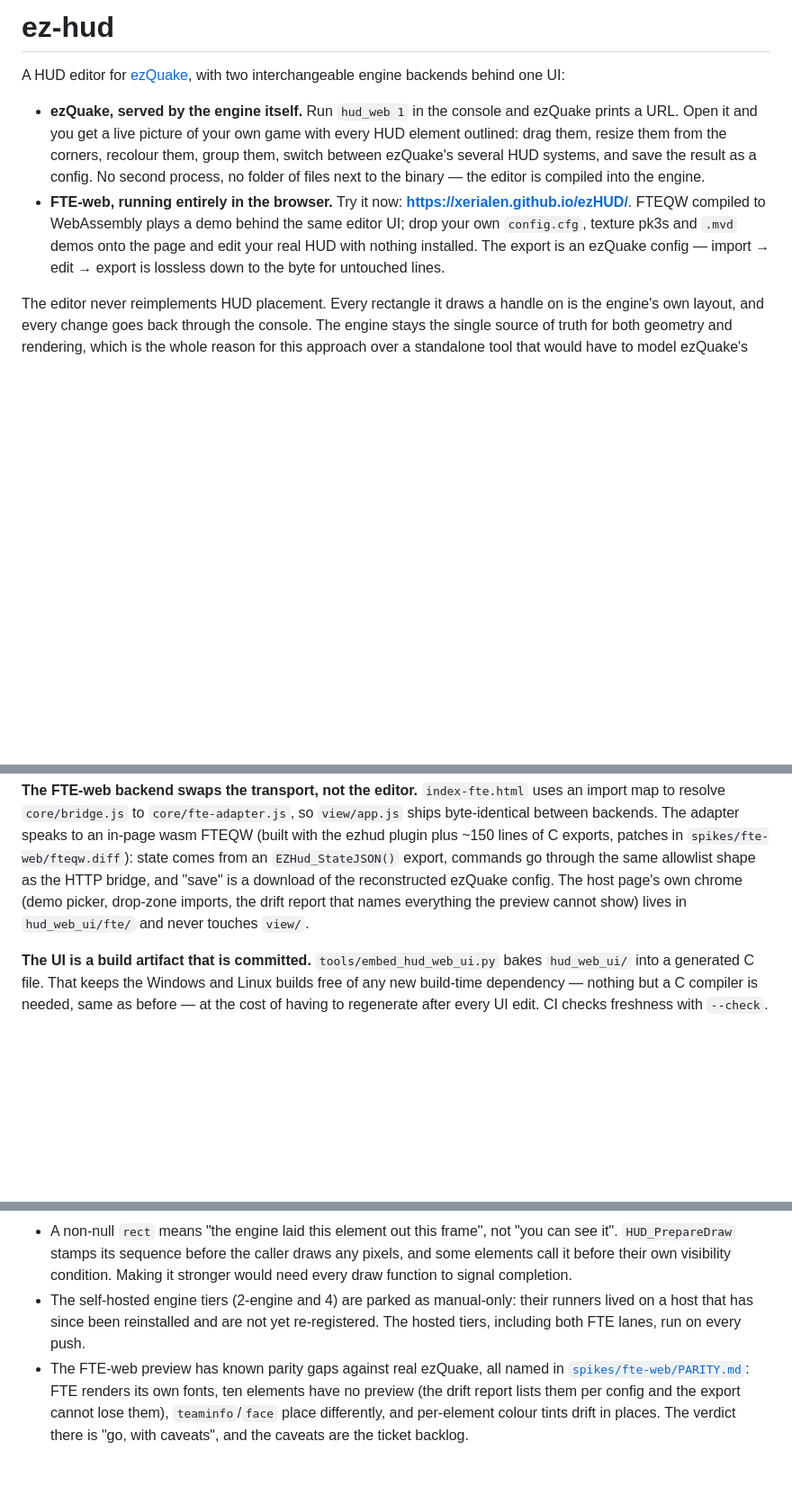
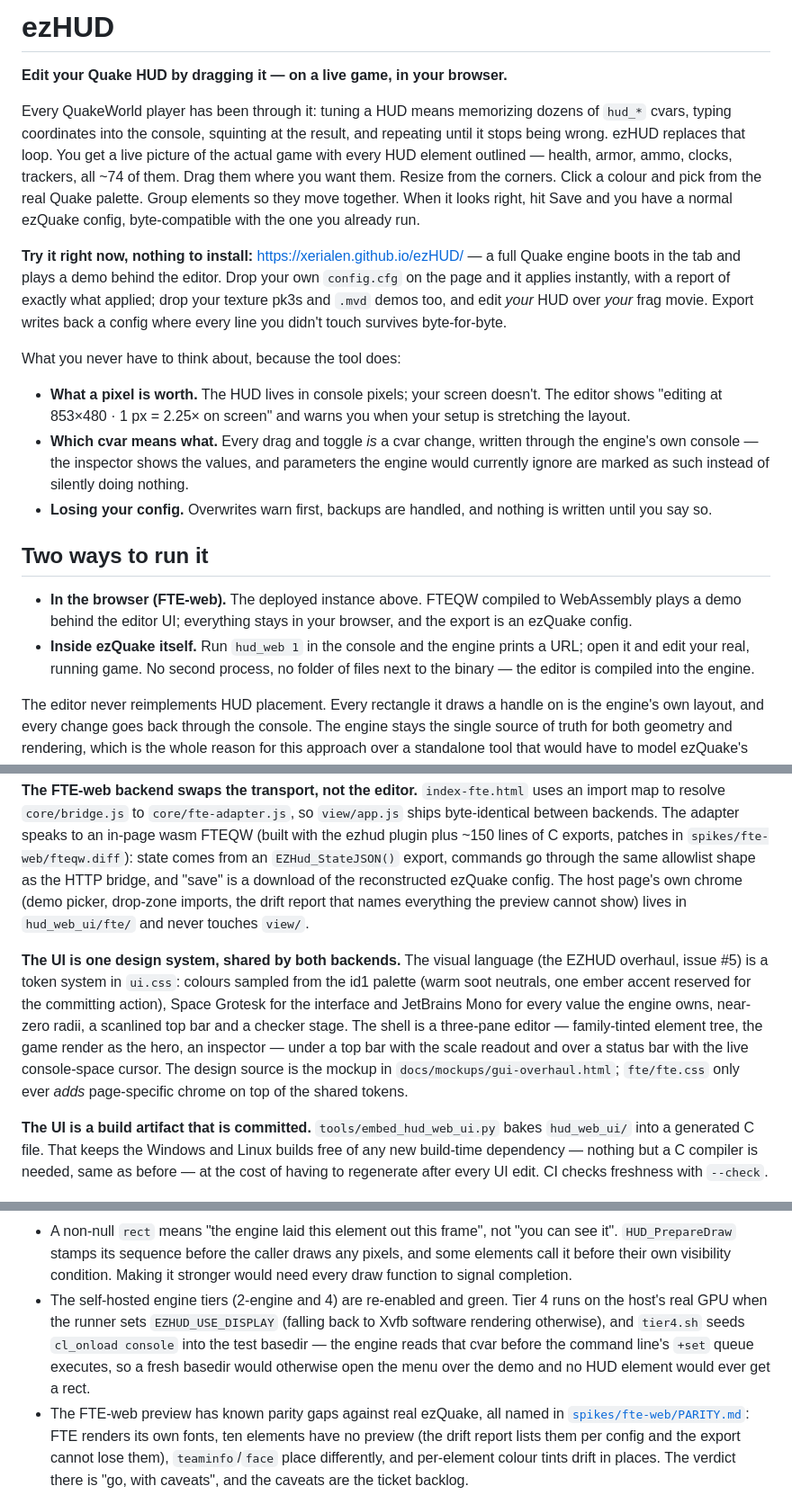
Before and after one commit to Xerialen/ezHUD, a Markdown page: README.md, 3 parts joined by grey strips. Shown at 90% size. Rendered like a GitHub page; blank space fills up the shorter version.

Commit message:
README: lead with the player value, document the new UI architecture
Top of the file now tells a Quake player what ezHUD does for them — drag
instead of cvar archaeology, try-it-now link, what the tool absorbs — before
any implementation talk. The architecture section gains the EZHUD design
system (token system, shared shell, design source), the repo layout picks up
DESIGN-BRIEF/FONTS/mockups, and the known-gaps entry about parked self-hosted
tiers is replaced with the current truth: re-enabled, green, GPU via
EZHUD_USE_DISPLAY, cl_onload seeded by tier4.sh.

Co-Authored-By: Claude Fable 5 <noreply@anthropic.com>
Claude-Session: https://claude.ai/code/session_014Tk7gMzTKS4VBzN4Ci63v1

```diff
--- a/README.md
+++ b/README.md
@@ -1,20 +1,45 @@
-# ez-hud
+# ezHUD
 
-A HUD editor for [ezQuake](https://github.com/QW-Group/ezquake-source), with two
-interchangeable engine backends behind one UI:
+**Edit your Quake HUD by dragging it — on a live game, in your browser.**
 
-- **ezQuake, served by the engine itself.** Run `hud_web 1` in the console and
-  ezQuake prints a URL. Open it and you get a live picture of your own game with
-  every HUD element outlined: drag them, resize them from the corners, recolour
-  them, group them, switch between ezQuake's several HUD systems, and save the
-  result as a config. No second process, no folder of files next to the binary —
-  the editor is compiled into the engine.
-- **FTE-web, running entirely in the browser.** Try it now:
-  **<https://xerialen.github.io/ezHUD/>**. FTEQW compiled to WebAssembly plays a
-  demo behind the same editor UI; drop your own `config.cfg`, texture pk3s and
-  `.mvd` demos onto the page and edit your real HUD with nothing installed. The
-  export is an ezQuake config — import → edit → export is lossless down to the
-  byte for untouched lines.
+Every QuakeWorld player has been through it: tuning a HUD means memorizing
+dozens of `hud_*` cvars, typing coordinates into the console, squinting at the
+result, and repeating until it stops being wrong. ezHUD replaces that loop.
+You get a live picture of the actual game with every HUD element outlined —
+health, armor, ammo, clocks, trackers, all ~74 of them. Drag them where you
+want them. Resize from the corners. Click a colour and pick from the real
+Quake palette. Group elements so they move together. When it looks right, hit
+Save and you have a normal ezQuake config, byte-compatible with the one you
+already run.
+
+**Try it right now, nothing to install:** <https://xerialen.github.io/ezHUD/>
+— a full Quake engine boots in the tab and plays a demo behind the editor.
+Drop your own `config.cfg` on the page and it applies instantly, with a report
+of exactly what applied; drop your texture pk3s and `.mvd` demos too, and edit
+*your* HUD over *your* frag movie. Export writes back a config where every
+line you didn't touch survives byte-for-byte.
+
+What you never have to think about, because the tool does:
+
+- **What a pixel is worth.** The HUD lives in console pixels; your screen
+  doesn't. The editor shows "editing at 853×480 · 1 px = 2.25× on screen" and
+  warns you when your setup is stretching the layout.
+- **Which cvar means what.** Every drag and toggle *is* a cvar change,
+  written through the engine's own console — the inspector shows the values,
+  and parameters the engine would currently ignore are marked as such instead
+  of silently doing nothing.
+- **Losing your config.** Overwrites warn first, backups are handled, and
+  nothing is written until you say so.
+
+## Two ways to run it
+
+- **In the browser (FTE-web).** The deployed instance above. FTEQW compiled
+  to WebAssembly plays a demo behind the editor UI; everything stays in your
+  browser, and the export is an ezQuake config.
+- **Inside ezQuake itself.** Run `hud_web 1` in the console and the engine
+  prints a URL; open it and edit your real, running game. No second process,
+  no folder of files next to the binary — the editor is compiled into the
+  engine.
 
 The editor never reimplements HUD placement. Every rectangle it draws a handle on
 is the engine's own layout, and every change goes back through the console. The
@@ -88,6 +113,17 @@ host page's own chrome (demo picker, drop-zone imports, the drift report that
 names everything the preview cannot show) lives in `hud_web_ui/fte/` and never
 touches `view/`.
 
+**The UI is one design system, shared by both backends.** The visual language
+(the EZHUD overhaul, issue #5) is a token system in `ui.css`: colours sampled
+from the id1 palette (warm soot neutrals, one ember accent reserved for the
+committing action), Space Grotesk for the interface and JetBrains Mono for
+every value the engine owns, near-zero radii, a scanlined top bar and a
+checker stage. The shell is a three-pane editor — family-tinted element tree,
+the game render as the hero, an inspector — under a top bar with the scale
+readout and over a status bar with the live console-space cursor. The design
+source is the mockup in `docs/mockups/gui-overhaul.html`; `fte/fte.css` only
+ever *adds* page-specific chrome on top of the shared tokens.
+
 **The UI is a build artifact that is committed.** `tools/embed_hud_web_ui.py` bakes
 `hud_web_ui/` into a generated C file. That keeps the Windows and Linux builds free of
 any new build-time dependency — nothing but a C compiler is needed, same as before —
@@ -316,10 +355,13 @@ Honest list; none believed to be dangerous.
   see it". `HUD_PrepareDraw` stamps its sequence before the caller draws any pixels,
   and some elements call it before their own visibility condition. Making it stronger
   would need every draw function to signal completion.
-- The self-hosted engine tiers (2-engine and 4) are parked as manual-only:
-  their runners lived on a host that has since been reinstalled and are not
-  yet re-registered. The hosted tiers, including both FTE lanes, run on every
-  push.
+- The self-hosted engine tiers (2-engine and 4) are re-enabled and green.
+  Tier 4 runs on the host's real GPU when the runner sets
+  `EZHUD_USE_DISPLAY` (falling back to Xvfb software rendering otherwise),
+  and `tier4.sh` seeds `cl_onload console` into the test basedir — the
+  engine reads that cvar before the command line's `+set` queue executes,
+  so a fresh basedir would otherwise open the menu over the demo and no
+  HUD element would ever get a rect.
 - The FTE-web preview has known parity gaps against real ezQuake, all named in
   [`spikes/fte-web/PARITY.md`](spikes/fte-web/PARITY.md): FTE renders its own
   fonts, ten elements have no preview (the drift report lists them per config
```
Also changed, not shown: other parts of README.md (+3 -0 lines).
